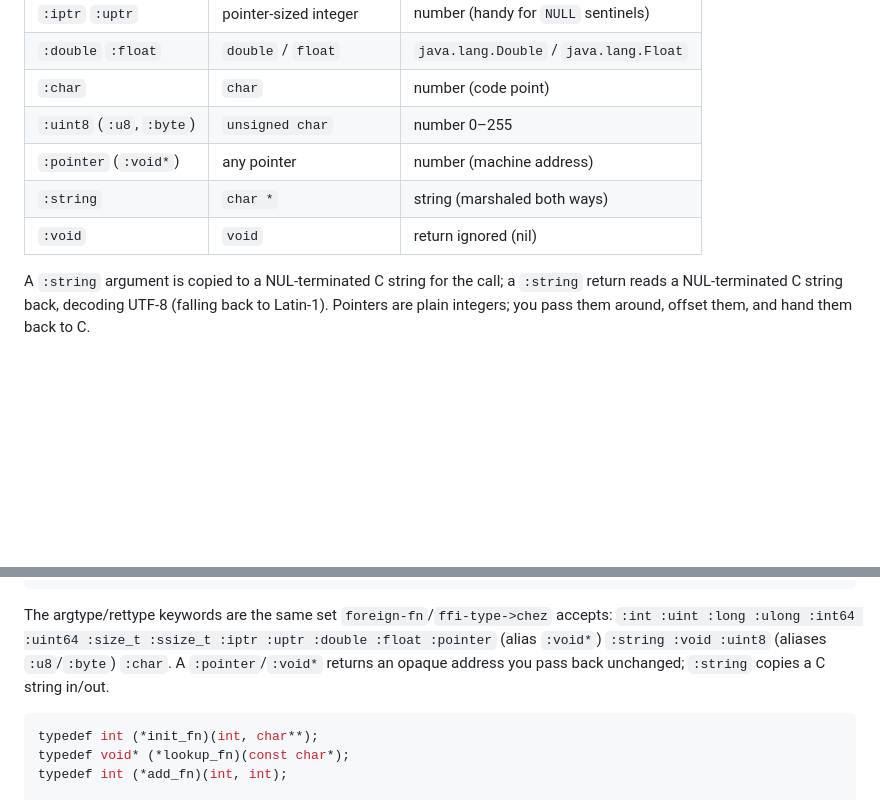
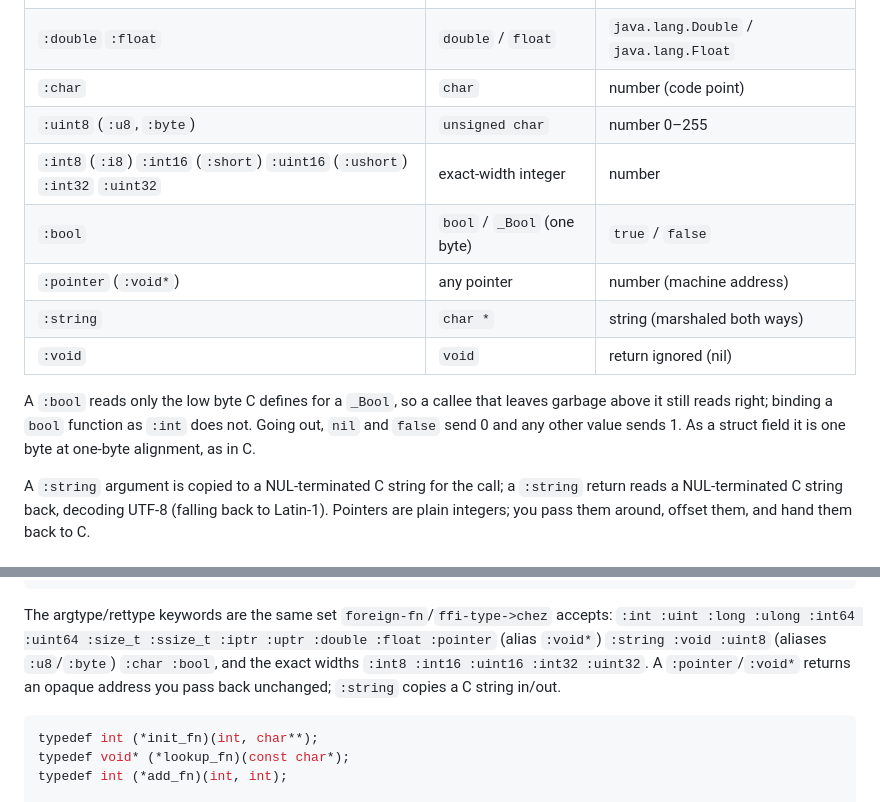
Before and after one commit to jolt-lang/jolt-lang.github.io, a Markdown page: resources/md/native-interop.md, 2 parts joined by grey strips. Drawn GitHub-style; blank space fills up the shorter version.

Commit message:
ffi docs: list :bool and the exact-width types in the type tables
native-interop.md's table and export! list left out :bool and the exact
widths, and api/ffi.md left out the exact widths. Also say that :bool reads
only the low byte, which is why a bool function should not be bound as :int.

````diff
--- a/resources/md/native-interop.md
+++ b/resources/md/native-interop.md
@@ -160,9 +160,13 @@ The argument and return types are keywords. The full set:
 | `:double` `:float` | `double` / `float` | `java.lang.Double` / `java.lang.Float` |
 | `:char` | `char` | number (code point) |
 | `:uint8` (`:u8`, `:byte`) | `unsigned char` | number 0–255 |
+| `:int8` (`:i8`) `:int16` (`:short`) `:uint16` (`:ushort`) `:int32` `:uint32` | exact-width integer | number |
+| `:bool` | `bool` / `_Bool` (one byte) | `true` / `false` |
 | `:pointer` (`:void*`) | any pointer | number (machine address) |
 | `:string` | `char *` | string (marshaled both ways) |
 | `:void` | `void` | return ignored (nil) |
+
+A `:bool` reads only the low byte C defines for a `_Bool`, so a callee that leaves garbage above it still reads right; binding a `bool` function as `:int` does not. Going out, `nil` and `false` send 0 and any other value sends 1. As a struct field it is one byte at one-byte alignment, as in C.
 
 A `:string` argument is copied to a NUL-terminated C string for the call; a `:string` return reads a NUL-terminated C string back, decoding UTF-8 (falling back to Latin-1). Pointers are plain integers; you pass them around, offset them, and hand them back to C.
 
@@ -414,7 +418,8 @@ Jolt into C; `export!` lets C call *in*.
 The argtype/rettype keywords are the same set `foreign-fn`/`ffi-type->chez`
 accepts: `:int :uint :long :ulong :int64 :uint64 :size_t :ssize_t :iptr :uptr
 :double :float :pointer` (alias `:void*`) `:string :void :uint8` (aliases
-`:u8`/`:byte`) `:char`. A `:pointer`/`:void*` returns an opaque address you pass
+`:u8`/`:byte`) `:char :bool`, and the exact widths `:int8 :int16 :uint16 :int32
+:uint32`. A `:pointer`/`:void*` returns an opaque address you pass
 back unchanged; `:string` copies a C string in/out.
 
 ```c
````
Also changed, not shown: 1 other file.
